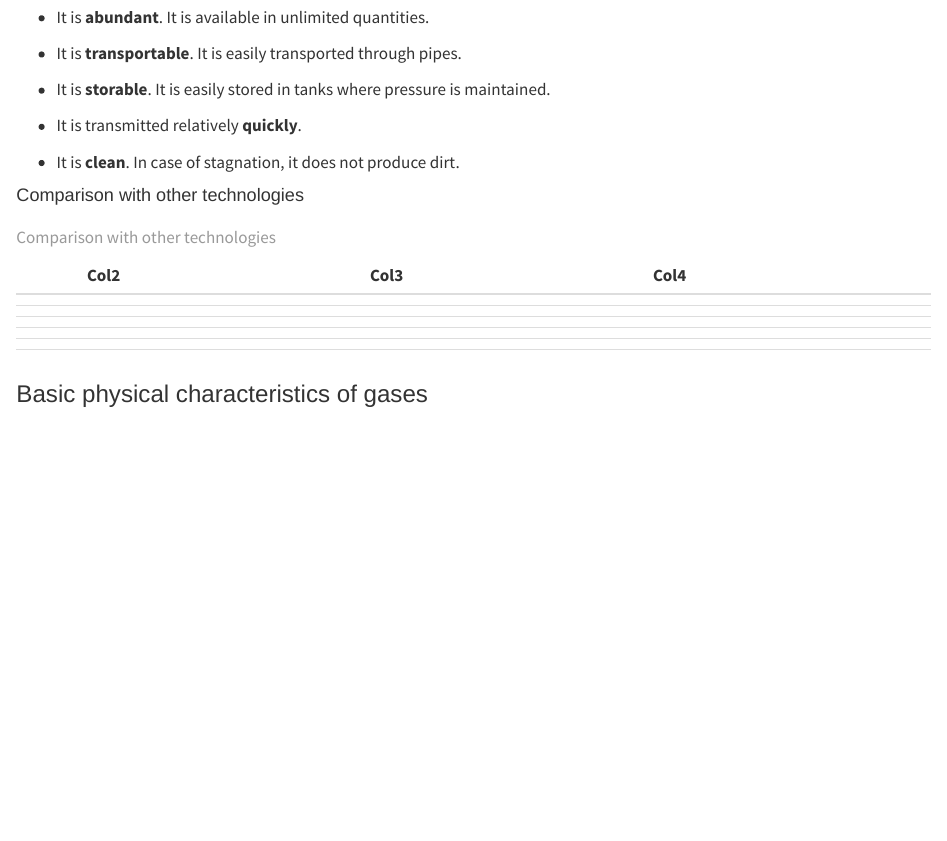
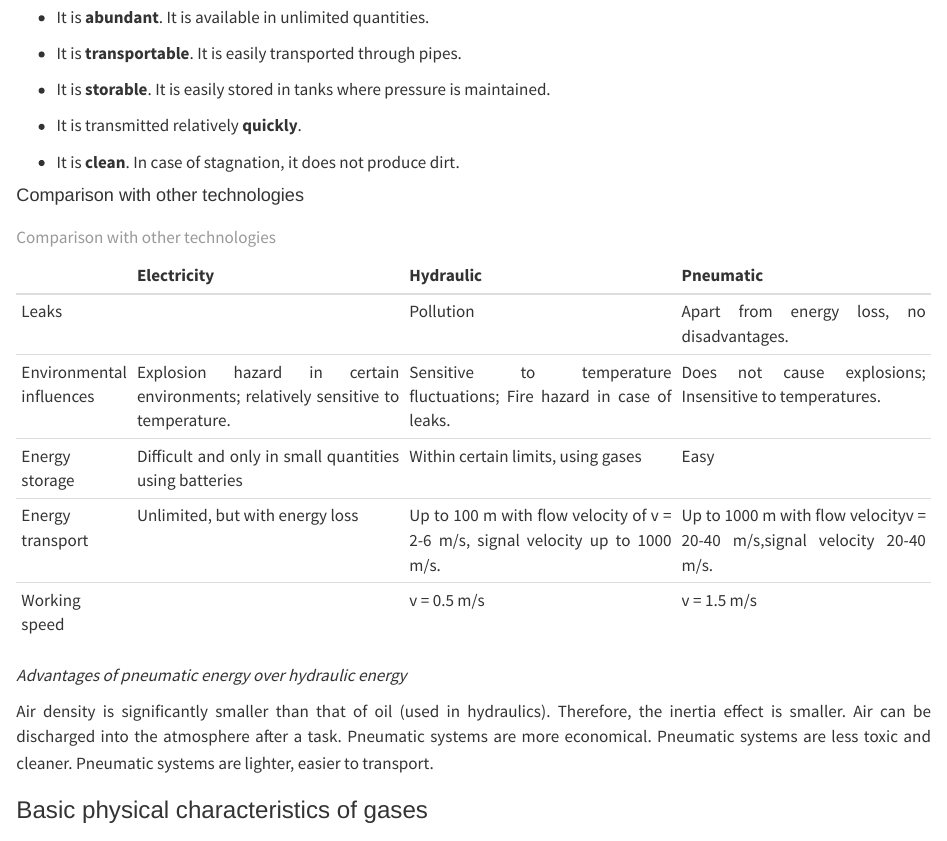
Before and after one commit to ThMRudolf/Automat-and-Industrial-Robots, a Quarto document (chapter02.qmd): the page in a window 1100 px wide, from 440 px down. Rendered offline with R 4.5, knitr and Pandoc in place of Quarto, with nearby package versions.

Commit message:
continueing chapter 02, advanteges of pneumatic energy and compatition with electricity and hydraulics

```diff
--- a/chapter02.qmd
+++ b/chapter02.qmd
@@ -25,16 +25,19 @@ The design of devices that used air energy dates back to the 18th century (with
 
 #### Comparison with other technologies
 
-|     | Col2 | Col3 | Col4 |
-|-----|------|------|------|
-|     |      |      |      |
-|     |      |      |      |
-|     |      |      |      |
-|     |      |      |      |
-|     |      |      |      |
-|     |      |      |      |
+|                          | Electricity                                                                    | Hydraulic                                                                      | Pneumatic                                                               |
+|--------------------------|--------------------------------------------------------------------------------|--------------------------------------------------------------------------------|-------------------------------------------------------------------------|
+| Leaks                    |                                                                                | Pollution                                                                      | Apart from energy loss, no disadvantages.                               |
+| Environmental influences | Explosion hazard in certain environments; relatively sensitive to temperature. | Sensitive to temperature fluctuations; Fire hazard in case of leaks.           | Does not cause explosions; Insensitive to temperatures.                 |
+| Energy storage           | Difficult and only in small quantities using batteries                         | Within certain limits, using gases                                             | Easy                                                                    |
+| Energy transport         | Unlimited, but with energy loss                                                | Up to 100 m with flow velocity of v = 2-6 m/s, signal velocity up to 1000 m/s. | Up to 1000 m with flow velocityv = 20-40 m/s,signal velocity 20-40 m/s. |
+| Working speed            |                                                                                | v = 0.5 m/s                                                                    | v = 1.5 m/s                                                             |
 
 : Comparison with other technologies
+
+*Advantages of pneumatic energy over hydraulic energy*
+
+Air density is significantly smaller than that of oil (used in hydraulics). Therefore, the inertia effect is smaller. Air can be discharged into the atmosphere after a task. Pneumatic systems are more economical. Pneumatic systems are less toxic and cleaner. Pneumatic systems are lighter, easier to transport.
 
 ### Basic physical characteristics of gases
 
```
